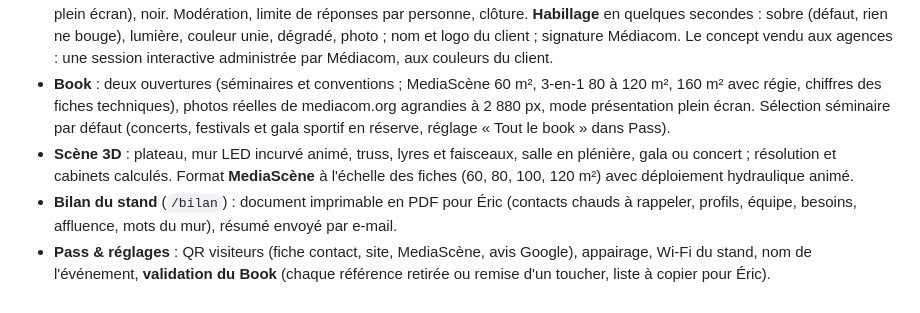
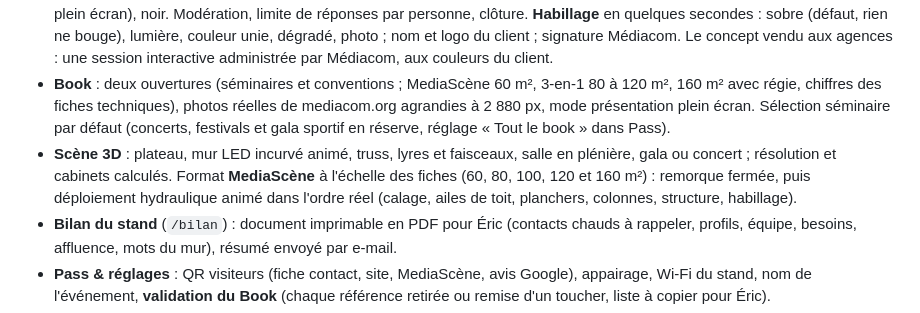
Before and after one commit to mazen-create11/mediacom-event-os, a Markdown page: README.md, the part around the change. Drawn GitHub-style.

Commit message:
Notes : navigation retour et MediaScène 3D refaite (v2026-10-16b)
Co-Authored-By: Claude Fable 5.1 <noreply@anthropic.com>

```diff
--- a/README.md
+++ b/README.md
@@ -26,7 +26,7 @@ La page `http://localhost:3000/setup` s'ouvre avec les QR codes de mise en servi
 - **Contacts** : saisie en 20 s (Express, lecture du QR d'un badge, photo de carte) pensée pour les agences (profil, nombre d'événements par an), indicateur de complétude de la fiche, détection des doublons, fiche, transfert à un collègue (sa tablette sonne), QR vCard sans réseau, export CSV (contacts « démo » exclus).
 - **Écran** : 8 scènes pilotées depuis la tablette ou l'iPhone : **nuage de mots**, **sondage** (2 à 6 réponses, choix multiple, vote ouvert ou clos, barres et pourcentages en direct), **questions du public** (envoi, vote des participants, épingler, répondu, masquer), showreel, MediaScène 60 à 160 m², message mot à mot avec compte à rebours, page externe (l'outil d'un tiers plein écran), noir. Modération, limite de réponses par personne, clôture. **Habillage** en quelques secondes : sobre (défaut, rien ne bouge), lumière, couleur unie, dégradé, photo ; nom et logo du client ; signature Médiacom. Le concept vendu aux agences : une session interactive administrée par Médiacom, aux couleurs du client.
 - **Book** : deux ouvertures (séminaires et conventions ; MediaScène 60 m², 3-en-1 80 à 120 m², 160 m² avec régie, chiffres des fiches techniques), photos réelles de mediacom.org agrandies à 2 880 px, mode présentation plein écran. Sélection séminaire par défaut (concerts, festivals et gala sportif en réserve, réglage « Tout le book » dans Pass).
-- **Scène 3D** : plateau, mur LED incurvé animé, truss, lyres et faisceaux, salle en plénière, gala ou concert ; résolution et cabinets calculés. Format **MediaScène** à l'échelle des fiches (60, 80, 100, 120 m²) avec déploiement hydraulique animé.
+- **Scène 3D** : plateau, mur LED incurvé animé, truss, lyres et faisceaux, salle en plénière, gala ou concert ; résolution et cabinets calculés. Format **MediaScène** à l'échelle des fiches (60, 80, 100, 120 et 160 m²) : remorque fermée, puis déploiement hydraulique animé dans l'ordre réel (calage, ailes de toit, planchers, colonnes, structure, habillage).
 - **Bilan du stand** (`/bilan`) : document imprimable en PDF pour Éric (contacts chauds à rappeler, profils, équipe, besoins, affluence, mots du mur), résumé envoyé par e-mail.
 - **Pass & réglages** : QR visiteurs (fiche contact, site, MediaScène, avis Google), appairage, Wi-Fi du stand, nom de l'événement, **validation du Book** (chaque référence retirée ou remise d'un toucher, liste à copier pour Éric).
 - **Sessions interactives** (onglet Écran, module 04) : une prestation = une session (nom, client, question d'ouverture). « Nouvelle session » archive la précédente avec ses résultats et repart à zéro sans changer les liens. **Rapport de session** `/rapport?id=live` ou `?id=<session>` : A4 imprimable (mots, sondage, questions, compteurs), CSV. C'est ce que le client emporte.
```
Also changed, not shown: NOTES_REPRISE.md (+2 -0 lines).
